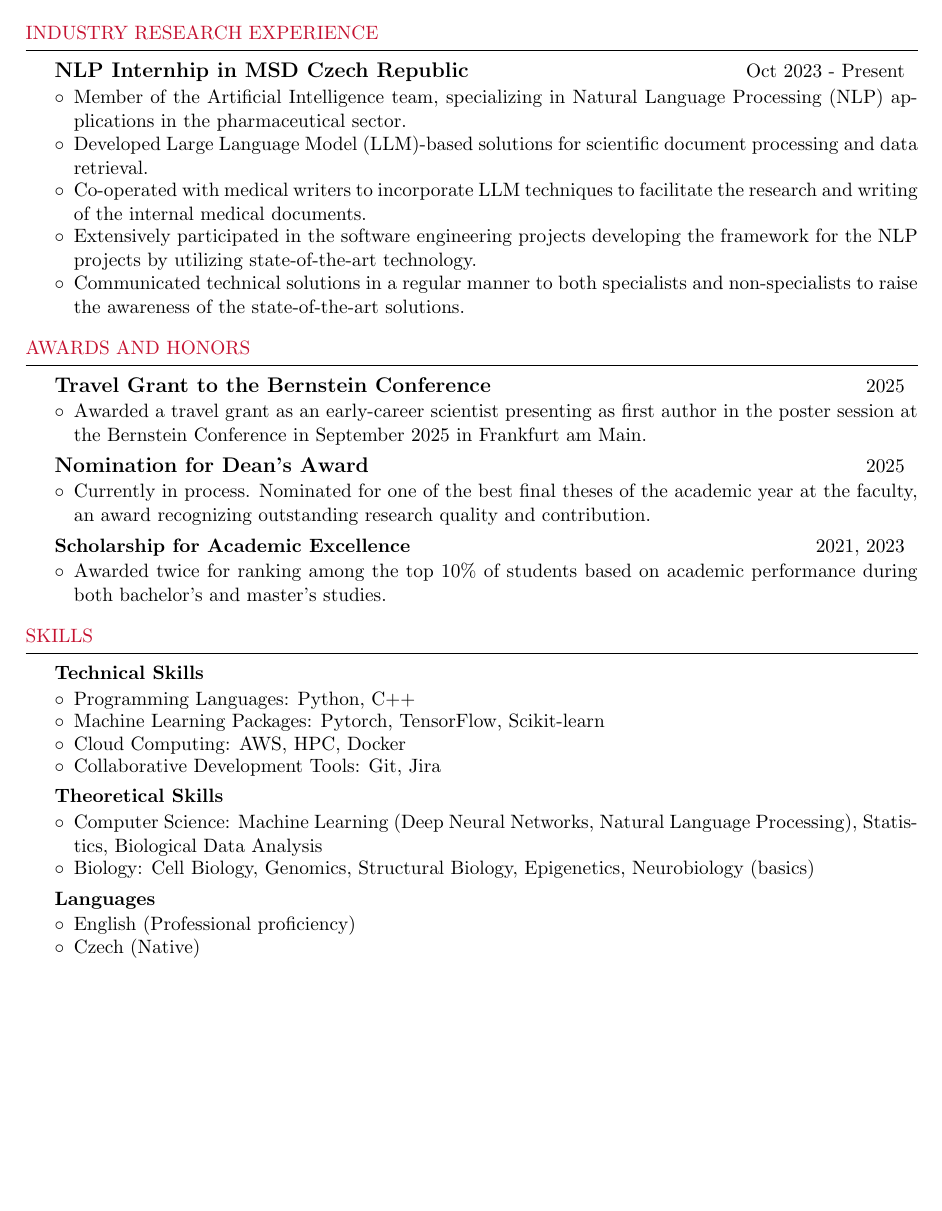
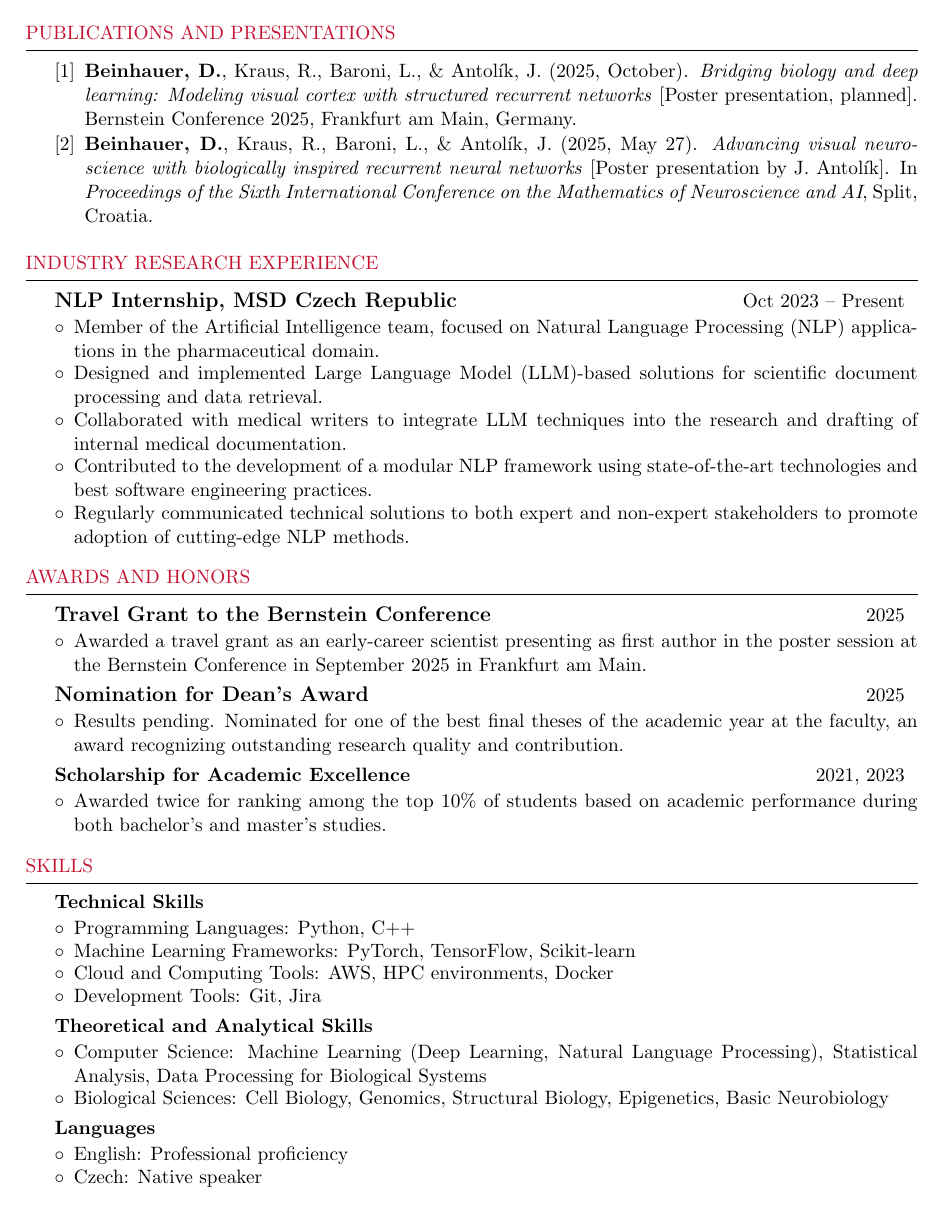
Before and after one commit to dbeinhauer/cv-phd, a LaTeX CV (cv.tex): page 2 of 2. Compiled offline with pdfLaTeX.

Commit message:
Updated version

```diff
--- a/cv.tex
+++ b/cv.tex
@@ -110,24 +107,18 @@ In \textit{Proceedings of the Sixth International Conference on the Mathematics
 % -------------------INDUSTRY EXPERIENCE-------------------
 
 \begin{rSection}{Industry Research Experience}
-\begin{rProject}{\large NLP Internhip in MSD Czech Republic}{Oct 2023 - Present}
-{}{}
-    \item Member of the Artificial Intelligence team, specializing in Natural Language Processing (NLP) applications in the pharmaceutical sector.
-    \item Developed Large Language Model (LLM)-based solutions for scientific document processing and data retrieval.
-    \item Co-operated with medical writers to incorporate LLM techniques to facilitate the research and writing of the internal medical documents.
-    \item Extensively participated in the software engineering projects developing the framework for the NLP projects by utilizing state-of-the-art technology.
-    \item Communicated technical solutions in a regular manner to both specialists and non-specialists to raise the awareness of the state-of-the-art solutions.
+
+\begin{rProject}{\large NLP Internship, MSD Czech Republic}{Oct 2023 -- Present}{}{}
+    \item Member of the Artificial Intelligence team, focused on Natural Language Processing (NLP) applications in the pharmaceutical domain.
+    \item Designed and implemented Large Language Model (LLM)-based solutions for scientific document processing and data retrieval.
+    \item Collaborated with medical writers to integrate LLM techniques into the research and drafting of internal medical documentation.
+    \item Contributed to the development of a modular NLP framework using state-of-the-art technologies and best software engineering practices.
+    \item Regularly communicated technical solutions to both expert and non-expert stakeholders to promote adoption of cutting-edge NLP methods.
 \end{rProject}
 
 \end{rSection}
 
 
-% -------------------PUBLICATIONS-------------------
-% \begin{rSection}{Publications} \itemsep -2pt
-% \leavevmode\printbibliography[heading=none]
-% \end{rSection}
-
-% \newpage
 \begin{rSection}{Awards and Honors} \itemsep -2pt
 
 \begin{rProject}{\large Travel Grant to the Bernstein Conference}{2025}{}{}
@@ -135,7 +126,7 @@ In \textit{Proceedings of the Sixth International Conference on the Mathematics
 \end{rProject}
 
 \begin{rProject}{\large Nomination for Dean's Award}{2025}{}{}
-    \item Currently in process. Nominated for one of the best final theses of the academic year at the faculty, an award recognizing outstanding research quality and contribution.
+    \item Results pending. Nominated for one of the best final theses of the academic year at the faculty, an award recognizing outstanding research quality and contribution.
 \end{rProject}
 
 \begin{rProject}{Scholarship for Academic Excellence}{2021, 2023}{}{}
@@ -146,20 +137,25 @@ In \textit{Proceedings of the Sixth International Conference on the Mathematics
 
 
 \begin{rSection}{Skills} \itemsep -2pt
+
 \begin{rProject}{Technical Skills}{}{}{}
     \item Programming Languages: Python, C++
-    \item Machine Learning Packages: Pytorch, TensorFlow, Scikit-learn
-    \item Cloud Computing: AWS, HPC, Docker
-    \item Collaborative Development Tools: Git, Jira
+    \item Machine Learning Frameworks: PyTorch, TensorFlow, Scikit-learn
+    \item Cloud and Computing Tools: AWS, HPC environments, Docker
+    \item Development Tools: Git, Jira
 \end{rProject}
-\begin{rProject}{Theoretical Skills}{}{}{}
-    \item Computer Science: Machine Learning (Deep Neural Networks, Natural Language Processing), Statistics, Biological Data Analysis
-    \item Biology: Cell Biology, Genomics, Structural Biology, Epigenetics, Neurobiology (basics)
+
+\begin{rProject}{Theoretical and Analytical Skills}{}{}{}
+    \item Computer Science: Machine Learning (Deep Learning, Natural Language Processing), Statistical Analysis, Data Processing for Biological Systems
+    \item Biological Sciences: Cell Biology, Genomics, Structural Biology, Epigenetics, Basic Neurobiology
 \end{rProject}
+
 \begin{rProject}{Languages}{}{}{}
-    \item English (Professional proficiency)
-    \item Czech (Native)
+    \item English: Professional proficiency
+    \item Czech: Native speaker
 \end{rProject}
+
 \end{rSection}
 
+
 \end{document}
```
Also changed, not shown: cv.pdf, cv.tex (63 more changed lines).
